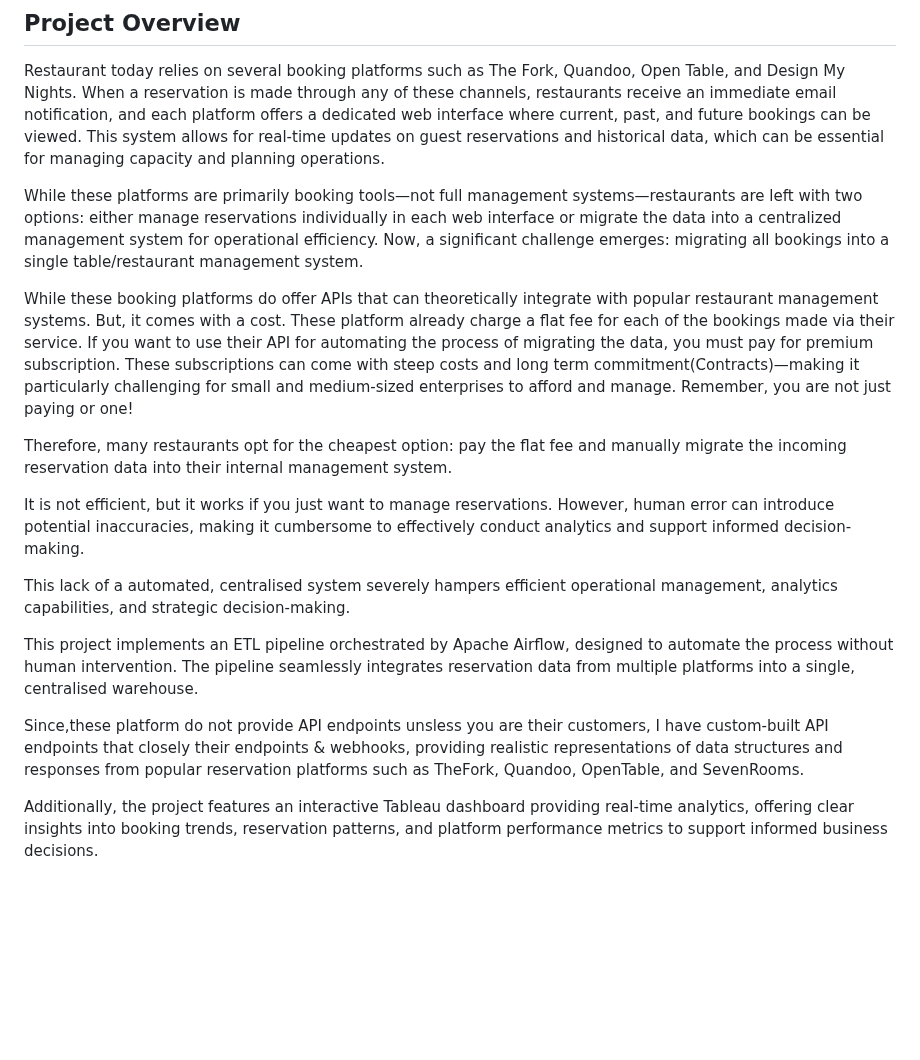
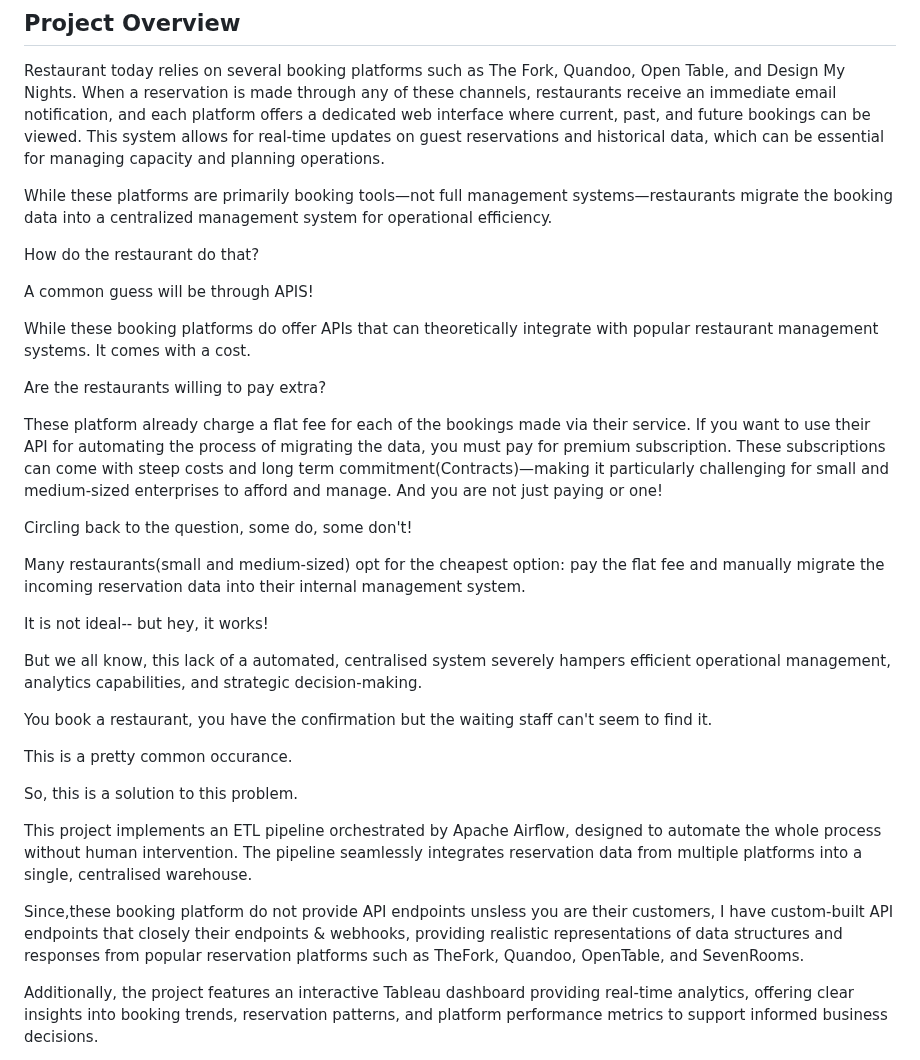
Before and after one commit to psgpyc/Simulated-Restaurant-Booking-System-with-Real-Time-ETL-Pipeline-Using-Django-Webhooks-Airflow-Po, a Markdown page: README.md, the part around the change. Drawn GitHub-style; blank space fills up the shorter version.

```diff
--- a/README.md
+++ b/README.md
@@ -4,26 +4,37 @@
 
 Restaurant today relies on several booking platforms such as The Fork, Quandoo, Open Table, and Design My Nights. When a reservation is made through any of these channels, restaurants receive an immediate email notification, and each platform offers a dedicated web interface where current, past, and future bookings can be viewed. This system allows for real-time updates on guest reservations and historical data, which can be essential for managing capacity and planning operations.
 
-While these platforms are primarily booking tools—not full management systems—restaurants are left with two options: either manage reservations individually in each web interface or migrate the data into a centralized management system for operational efficiency.
-Now, a significant challenge emerges: migrating all bookings into a single table/restaurant management system.
+While these platforms are primarily booking tools—not full management systems—restaurants migrate the booking data into a centralized management system for operational efficiency.
 
-While these booking platforms do offer APIs that can theoretically integrate with popular restaurant management systems. But, it comes with a cost.
+How do the restaurant do that?
+
+A common guess will be through APIS!
+
+While these booking platforms do offer APIs that can theoretically integrate with popular restaurant management systems. It comes with a cost.
+
+Are the restaurants willing to pay extra?
+
 These platform already charge a flat fee for each of the bookings made via their service.
 If you want to use their API for automating the process of migrating the data, you must pay for premium subscription. These subscriptions can come with steep costs and long term commitment(Contracts)—making it particularly challenging for small and medium-sized enterprises to afford and manage.
-Remember, you are not just paying or one!
+And you are not just paying or one!
 
-Therefore, many restaurants opt for the cheapest option: pay the flat fee and manually migrate the incoming reservation data into their internal management system.
+Circling back to the question, some do, some don't!
 
-It is not efficient, but it works if you just want to manage reservations. However, human error can introduce potential inaccuracies, making it cumbersome to effectively conduct analytics and support informed decision-making.
+Many restaurants(small and medium-sized) opt for the cheapest option: pay the flat fee and manually migrate the incoming reservation data into their internal management system.
 
-This lack of a automated, centralised system severely hampers efficient operational management, analytics capabilities, and strategic decision-making.
+It is not ideal-- but hey, it works!
 
-This project implements an ETL pipeline orchestrated by Apache Airflow, designed to automate the process without human intervention. The pipeline seamlessly integrates reservation data from multiple platforms into a single, centralised warehouse.  </br>
+But we all know, this lack of a automated, centralised system severely hampers efficient operational management, analytics capabilities, and strategic decision-making.
 
-Since,these platform do not provide API endpoints unsless you are their customers, I have custom-built API endpoints that closely their endpoints & webhooks, providing realistic representations of data structures and responses from popular reservation platforms such as TheFork, Quandoo, OpenTable, and SevenRooms.
+You book a restaurant, you have the confirmation but the waiting staff can't seem to find it.
 
+This is a pretty common occurance.
 
+So, this is a solution to this problem.
 
+This project implements an ETL pipeline orchestrated by Apache Airflow, designed to automate the whole process without human intervention. The pipeline seamlessly integrates reservation data from multiple platforms into a single, centralised warehouse.  </br>
+
+Since,these booking platform do not provide API endpoints unsless you are their customers, I have custom-built API endpoints that closely their endpoints & webhooks, providing realistic representations of data structures and responses from popular reservation platforms such as TheFork, Quandoo, OpenTable, and SevenRooms.
 
 
 Additionally, the project features an interactive Tableau dashboard providing real-time analytics, offering clear insights into booking trends, reservation patterns, and platform performance metrics to support informed business decisions.
```
